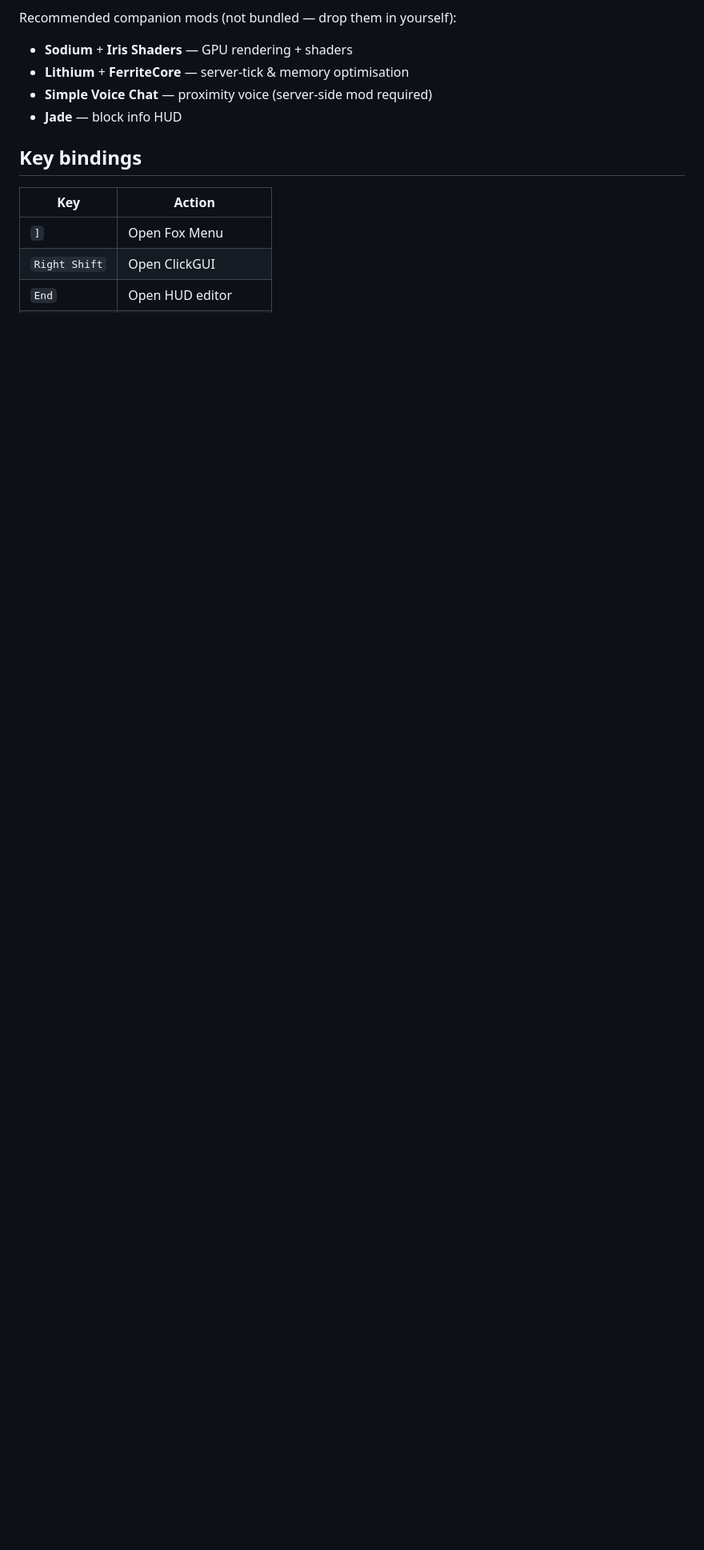
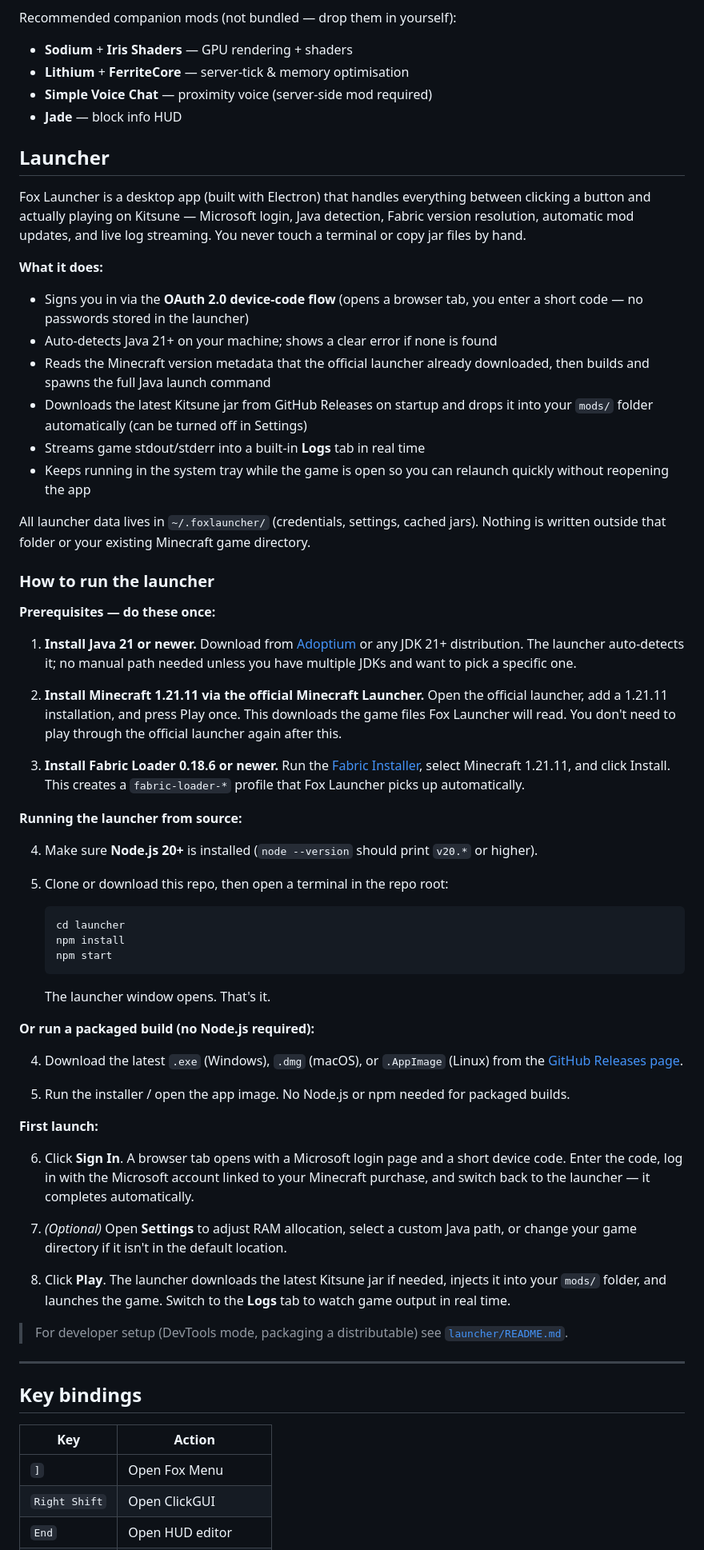
Before and after one commit to sagewilliamjunk-png/Fox-Client, a Markdown page: README.md, the part around the change. Shown at 80% size. Drawn GitHub-style; blank space fills up the shorter version.

Commit message:
docs: add Launcher section to README with explanation and run guide
Covers what the launcher does, all prerequisites, step-by-step instructions
for both source and packaged builds, and first-launch sign-in flow.

Co-Authored-By: Claude Sonnet 4.6 <noreply@anthropic.com>

````diff
--- a/README.md
+++ b/README.md
@@ -61,6 +61,88 @@ Recommended companion mods (not bundled — drop them in yourself):
 - **Lithium** + **FerriteCore** — server-tick & memory optimisation
 - **Simple Voice Chat** — proximity voice (server-side mod required)
 - **Jade** — block info HUD
+
+## Launcher
+
+Fox Launcher is a desktop app (built with Electron) that handles everything
+between clicking a button and actually playing on Kitsune — Microsoft login,
+Java detection, Fabric version resolution, automatic mod updates, and live log
+streaming. You never touch a terminal or copy jar files by hand.
+
+**What it does:**
+- Signs you in via the **OAuth 2.0 device-code flow** (opens a browser tab,
+  you enter a short code — no passwords stored in the launcher)
+- Auto-detects Java 21+ on your machine; shows a clear error if none is found
+- Reads the Minecraft version metadata that the official launcher already
+  downloaded, then builds and spawns the full Java launch command
+- Downloads the latest Kitsune jar from GitHub Releases on startup and drops
+  it into your `mods/` folder automatically (can be turned off in Settings)
+- Streams game stdout/stderr into a built-in **Logs** tab in real time
+- Keeps running in the system tray while the game is open so you can relaunch
+  quickly without reopening the app
+
+All launcher data lives in `~/.foxlauncher/` (credentials, settings, cached
+jars). Nothing is written outside that folder or your existing Minecraft game
+directory.
+
+### How to run the launcher
+
+**Prerequisites — do these once:**
+
+1. **Install Java 21 or newer.**
+   Download from [Adoptium](https://adoptium.net/) or any JDK 21+ distribution.
+   The launcher auto-detects it; no manual path needed unless you have multiple
+   JDKs and want to pick a specific one.
+
+2. **Install Minecraft 1.21.11 via the official Minecraft Launcher.**
+   Open the official launcher, add a 1.21.11 installation, and press Play once.
+   This downloads the game files Fox Launcher will read. You don't need to play
+   through the official launcher again after this.
+
+3. **Install Fabric Loader 0.18.6 or newer.**
+   Run the [Fabric Installer](https://fabricmc.net/use/installer/), select
+   Minecraft 1.21.11, and click Install. This creates a `fabric-loader-*`
+   profile that Fox Launcher picks up automatically.
+
+**Running the launcher from source:**
+
+4. Make sure **Node.js 20+** is installed
+   (`node --version` should print `v20.*` or higher).
+
+5. Clone or download this repo, then open a terminal in the repo root:
+   ```bash
+   cd launcher
+   npm install
+   npm start
+   ```
+   The launcher window opens. That's it.
+
+**Or run a packaged build (no Node.js required):**
+
+4. Download the latest `.exe` (Windows), `.dmg` (macOS), or `.AppImage`
+   (Linux) from the [GitHub Releases page](../../releases).
+
+5. Run the installer / open the app image. No Node.js or npm needed for
+   packaged builds.
+
+**First launch:**
+
+6. Click **Sign In**. A browser tab opens with a Microsoft login page and a
+   short device code. Enter the code, log in with the Microsoft account linked
+   to your Minecraft purchase, and switch back to the launcher — it completes
+   automatically.
+
+7. *(Optional)* Open **Settings** to adjust RAM allocation, select a custom
+   Java path, or change your game directory if it isn't in the default location.
+
+8. Click **Play**. The launcher downloads the latest Kitsune jar if needed,
+   injects it into your `mods/` folder, and launches the game. Switch to the
+   **Logs** tab to watch game output in real time.
+
+> For developer setup (DevTools mode, packaging a distributable) see
+> [`launcher/README.md`](launcher/README.md).
+
+---
 
 ## Key bindings
 
````
